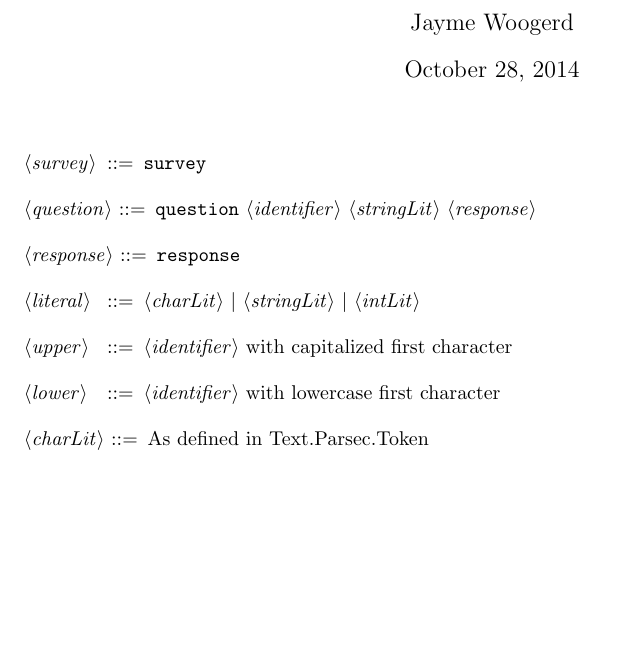
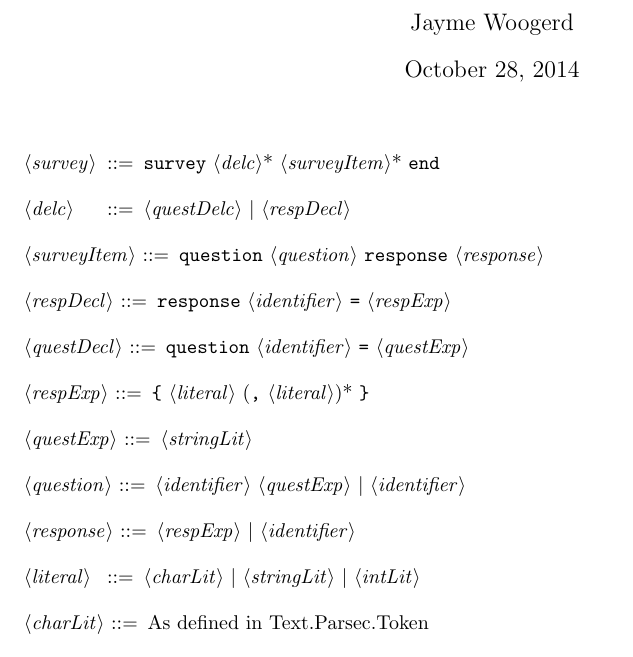
Before and after one commit to jwoogerd/Pollstr, a LaTeX document (Documentation/grammer.tex): part of the page, cut so that both start at the same text, the shorter picture padded with empty space. Compiled offline with pdfLaTeX.

Commit message:
Grammar first draft

```diff
--- a/Documentation/grammer.tex
+++ b/Documentation/grammer.tex
@@ -16,17 +16,25 @@
 
 \begin{grammar}
 
-    <survey>     ::= "survey"
+    <survey>     ::= "survey"  <delc>* <surveyItem>* "end"
 
-    <question>   ::= "question" <identifier> <stringLit> <response>
+    <delc>       ::= <questDelc> | <respDecl>
 
-    <response>   ::= "response"
+    <surveyItem> ::= "question" <question> "response" <response>
+
+    <respDecl>   ::= "response" <identifier> "=" <respExp>
+
+    <questDecl>  ::= "question" <identifier> "=" <questExp>
+
+    <respExp>    ::= "{" <literal> ("," <literal>)* "}"
+
+    <questExp>    ::= <stringLit>
+
+    <question>   ::= <identifier> <questExp> |  <identifier>
+
+    <response>   ::= <respExp> | <identifier>
 
     <literal>    ::= <charLit> | <stringLit> | <intLit>
-
-    <upper>      ::= <identifier> with capitalized first character
-
-    <lower>      ::= <identifier> with lowercase first character
 
     <charLit>    ::=  As defined in Text.Parsec.Token
 
```
Also changed, not shown: Documentation/grammer.pdf.
